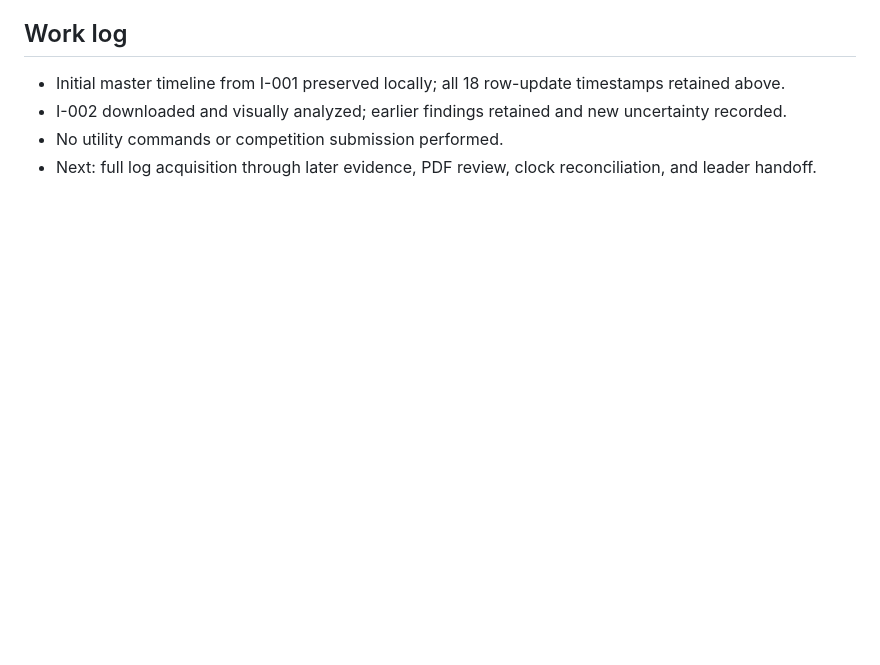
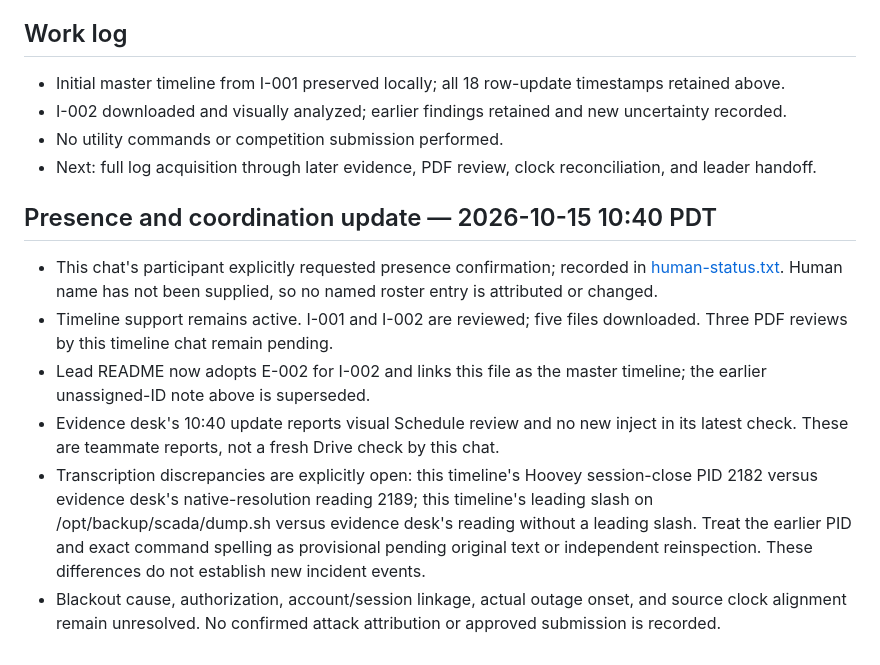
Before and after one commit to notnotnotnoone/hackathons, a Markdown page: team3.md, the part around the change. GitHub-like rendering; blank space fills up the shorter version.

Commit message:
team3: confirm active presence and record lead reconciliation

```diff
--- a/team3.md
+++ b/team3.md
@@ -92,3 +92,12 @@
 - I-002 downloaded and visually analyzed; earlier findings retained and new uncertainty recorded.
 - No utility commands or competition submission performed.
 - Next: full log acquisition through later evidence, PDF review, clock reconciliation, and leader handoff.
+
+## Presence and coordination update — 2026-10-15 10:40 PDT
+
+- This chat's participant explicitly requested presence confirmation; recorded in [human-status.txt](human-status.txt). Human name has not been supplied, so no named roster entry is attributed or changed.
+- Timeline support remains active. I-001 and I-002 are reviewed; five files downloaded. Three PDF reviews by this timeline chat remain pending.
+- Lead README now adopts E-002 for I-002 and links this file as the master timeline; the earlier unassigned-ID note above is superseded.
+- Evidence desk's 10:40 update reports visual Schedule review and no new inject in its latest check. These are teammate reports, not a fresh Drive check by this chat.
+- Transcription discrepancies are explicitly open: this timeline's Hoovey session-close PID 2182 versus evidence desk's native-resolution reading 2189; this timeline's leading slash on /opt/backup/scada/dump.sh versus evidence desk's reading without a leading slash. Treat the earlier PID and exact command spelling as provisional pending original text or independent reinspection. These differences do not establish new incident events.
+- Blackout cause, authorization, account/session linkage, actual outage onset, and source clock alignment remain unresolved. No confirmed attack attribution or approved submission is recorded.
```
